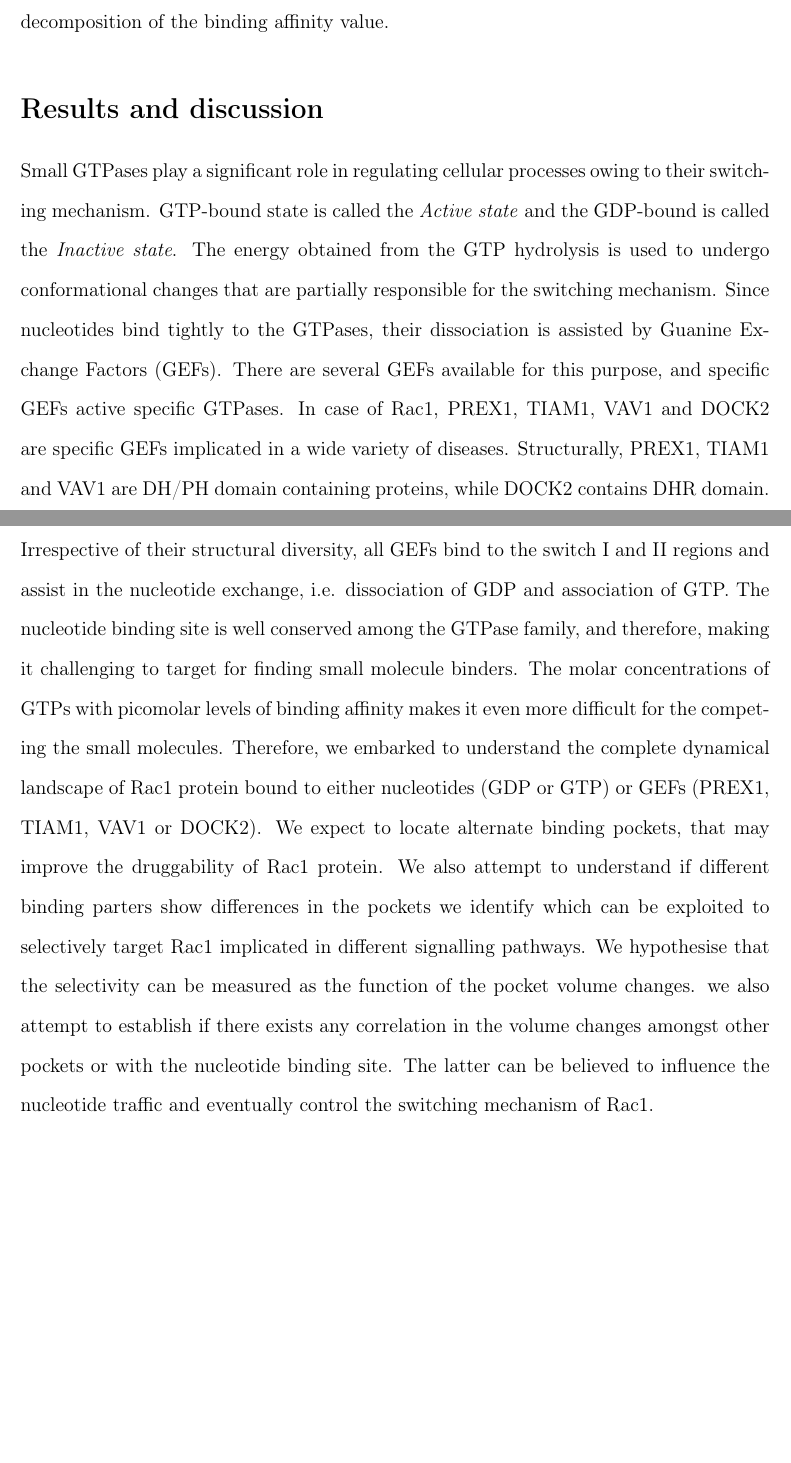
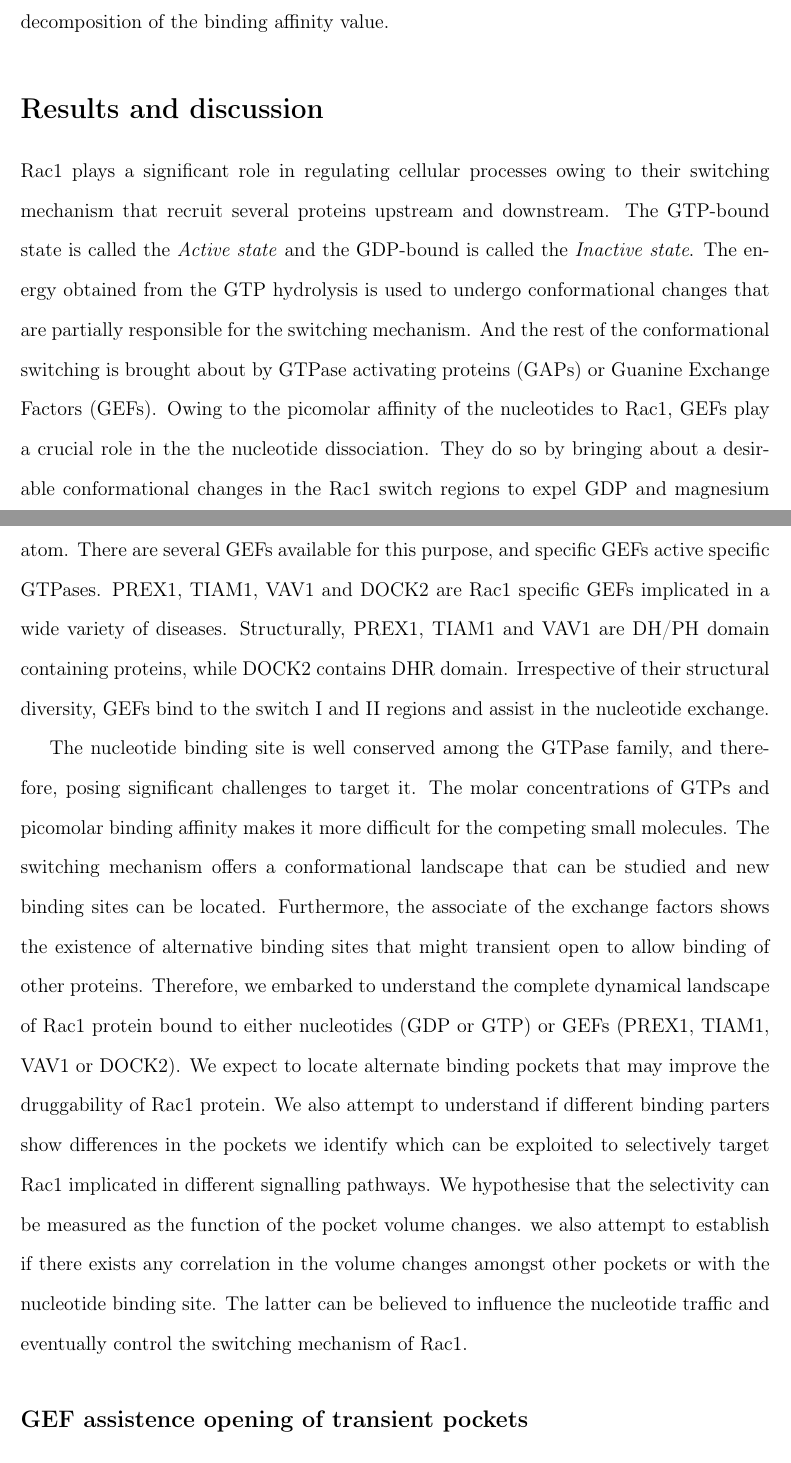
Before and after one commit to elvismartis/ORBIT-RAC1, a LaTeX paper (Draft_001.tex): two parts of pages 7 and 8 of 20, joined at a grey line, cut so that both start at the same text, the shorter picture padded with empty space. Compiled offline with pdfLaTeX.

Commit message:
Title changed. Discussion modified

```diff
--- a/Draft_001.tex
+++ b/Draft_001.tex
@@ -21,7 +21,7 @@
 
 % Title
 \title
-{Exploring Rac1 Dynamics To Enhance The scope Of It Druggability}
+{Guanine Exchange Factors Show Existence of Transient Pockets on Rac1 Surface}
 
 
 \begin{document}
@@ -130,10 +130,11 @@ Where  \({\Delta}E_{MM}\) is the interaction energy between the binding partners
 
 \section{Results and discussion}
 
-Small GTPases play a significant role in regulating cellular processes owing to their switching mechanism. GTP-bound state is called the \textit{Active state} and the GDP-bound is called the \textit{Inactive state}. The energy obtained from the GTP hydrolysis is used to undergo conformational changes that are partially responsible for the switching mechanism. Since nucleotides bind tightly to the GTPases, their dissociation is assisted by Guanine Exchange Factors (GEFs).  There are several GEFs available for this purpose, and specific GEFs active specific GTPases. In case of Rac1, PREX1, TIAM1, VAV1 and DOCK2 are specific GEFs implicated in a wide variety of diseases. Structurally, PREX1, TIAM1 and VAV1 are DH/PH domain containing proteins, while DOCK2 contains DHR domain. Irrespective of their structural diversity, all GEFs bind to the switch I and II regions and assist in the nucleotide exchange, i.e. dissociation of GDP and association of GTP.
-The nucleotide binding site is well conserved among the GTPase family, and therefore, making it challenging to target for finding small molecule binders. The molar concentrations of GTPs with picomolar levels of binding affinity makes it even more difficult for the competing the small molecules. Therefore, we embarked to understand the complete dynamical landscape of Rac1 protein bound to either nucleotides (GDP or GTP) or GEFs (PREX1, TIAM1, VAV1 or DOCK2). We expect to locate alternate binding pockets, that may improve the druggability of Rac1 protein. We also attempt to understand if different binding parters show differences in the pockets we identify which can be exploited to selectively target Rac1 implicated in different signalling pathways. We hypothesise that the selectivity can be measured as the function of the pocket volume changes. we also attempt to establish if there exists any correlation in the volume changes amongst other pockets or with the nucleotide binding site. The latter can be believed to influence the nucleotide traffic and eventually control the switching mechanism of Rac1.
+Rac1 plays a significant role in regulating cellular processes owing to their switching mechanism that recruit several proteins upstream and downstream. The GTP-bound state is called the \textit{Active state} and the GDP-bound is called the \textit{Inactive state}. The energy obtained from the GTP hydrolysis is used to undergo conformational changes that are partially responsible for the switching mechanism. And the rest of the conformational switching is brought about by GTPase activating proteins (GAPs) or Guanine Exchange Factors (GEFs). Owing to the picomolar affinity of the nucleotides to Rac1,  GEFs play a crucial role in the the nucleotide dissociation. They do so by bringing about a desirable conformational changes in the Rac1 switch regions to expel GDP and magnesium atom.  There are several GEFs available for this purpose, and specific GEFs active specific GTPases. PREX1, TIAM1, VAV1 and DOCK2 are  Rac1 specific GEFs implicated in a wide variety of diseases. Structurally, PREX1, TIAM1 and VAV1 are DH/PH domain containing proteins, while DOCK2 contains DHR domain. Irrespective of their structural diversity, GEFs bind to the switch I and II regions and assist in the nucleotide exchange.
 
-\subsection{Rac1 shows possibility of four more binding pockets}
+The nucleotide binding site is well conserved among the GTPase family, and therefore, posing significant challenges to target it. The molar concentrations of GTPs and picomolar binding affinity makes it more difficult for the competing small molecules. The switching mechanism offers a conformational landscape that can be studied and new binding sites can be located. Furthermore, the associate of the exchange factors shows the existence of alternative binding sites that might transient open to allow binding of other proteins. Therefore, we embarked to understand the complete dynamical landscape of Rac1 protein bound to either nucleotides (GDP or GTP) or GEFs (PREX1, TIAM1, VAV1 or DOCK2). We expect to locate alternate binding pockets that may improve the druggability of Rac1 protein. We also attempt to understand if different binding parters show differences in the pockets we identify which can be exploited to selectively target Rac1 implicated in different signalling pathways. We hypothesise that the selectivity can be measured as the function of the pocket volume changes. we also attempt to establish if there exists any correlation in the volume changes amongst other pockets or with the nucleotide binding site. The latter can be believed to influence the nucleotide traffic and eventually control the switching mechanism of Rac1.
+
+\subsection{GEF assistence opening of transient pockets}
 
 
 \begin{figure}[ht]
```
Also changed, not shown: Draft_001.tex (6 more changed lines).
